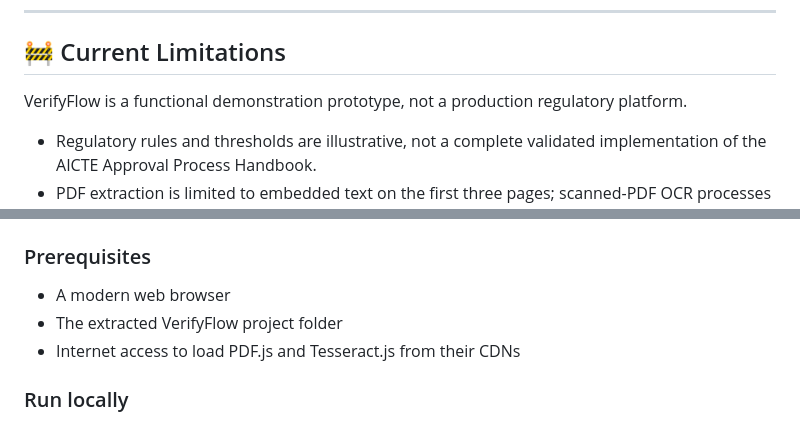
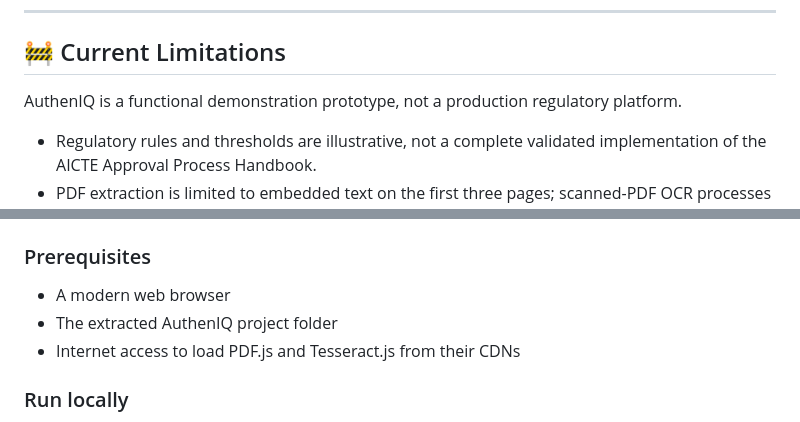
Before and after one commit to abhishekbagi262/AuthenIQ, a Markdown page: README.md, 2 parts joined by grey strips. GitHub-like rendering.

```diff
--- a/README.md
+++ b/README.md
@@ -207,7 +207,7 @@ These checks demonstrate expected behaviour for selected scenarios. They do **no
 
 ## 🚧 Current Limitations
 
-VerifyFlow is a functional demonstration prototype, not a production regulatory platform.
+AuthenIQ is a functional demonstration prototype, not a production regulatory platform.
 
 - Regulatory rules and thresholds are illustrative, not a complete validated implementation of the AICTE Approval Process Handbook.
 - PDF extraction is limited to embedded text on the first three pages; scanned-PDF OCR processes only the first page.
@@ -240,7 +240,7 @@ These limitations are explicit so that the prototype's demonstrated capabilities
 
 ### Prerequisites
 - A modern web browser
-- The extracted VerifyFlow project folder
+- The extracted AuthenIQ project folder
 - Internet access to load PDF.js and Tesseract.js from their CDNs
 
 ### Run locally
```
Also changed, not shown: other parts of README.md (+11 -11 lines).
